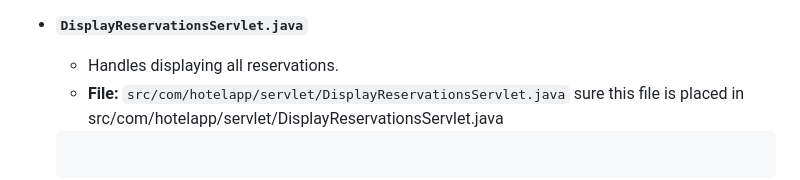
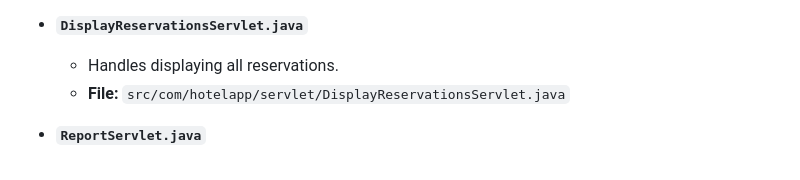
Before and after one commit to Swanjith/Hotel_Managment_System-JAVA, a Markdown page: README.md, the part around the change. GitHub-like rendering.

````diff
--- a/README.md
+++ b/README.md
@@ -153,8 +153,7 @@ Servlets will handle incoming HTTP requests, interact with the DAO, and forward
 *   **`DisplayReservationsServlet.java`**
     *   Handles displaying all reservations.
     *   **File:** `src/com/hotelapp/servlet/DisplayReservationsServlet.java`
-  sure this file is placed in src/com/hotelapp/servlet/DisplayReservationsServlet.java
-    ```
+
 *   **`ReportServlet.java`**
     *   Handles generating various reports.
     *   **File:** `src/com/hotelapp/servlet/ReportServlet.java`
````
